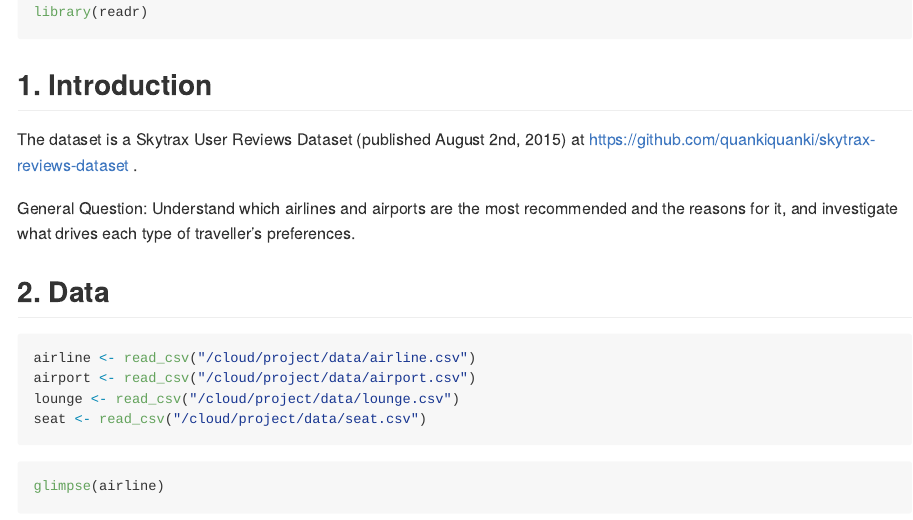
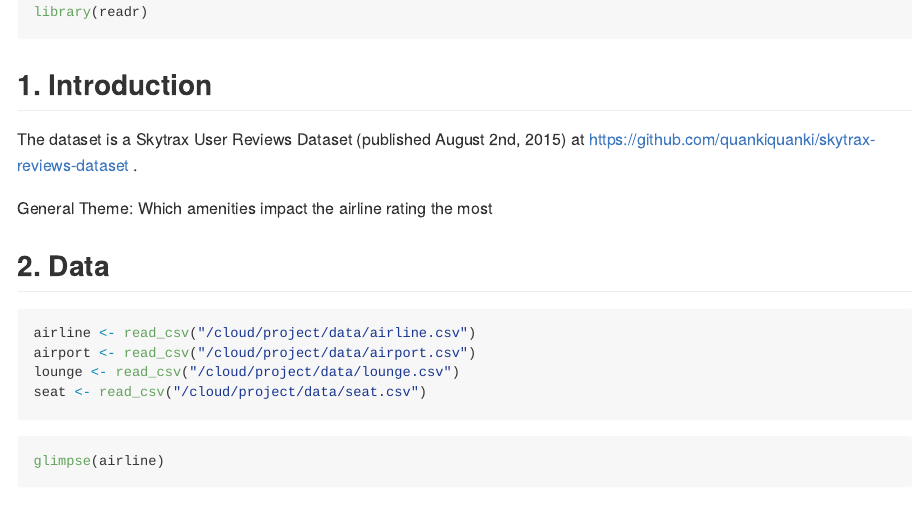
Before and after one commit to ids-s1-20/project-mac_roni, an R Markdown document (proposal/proposal.Rmd): the page in a window 1100 px wide, from 200 px down. The pictures show the output file proposal/proposal.md that the author committed with the source, drawn offline in the style of GitHub.

Commit message:
General theme update

```diff
--- a/proposal/proposal.Rmd
+++ b/proposal/proposal.Rmd
@@ -14,7 +14,7 @@ library(readr)
 The dataset is a Skytrax User Reviews Dataset (published August 2nd, 2015) at https://github.com/quankiquanki/skytrax-reviews-dataset .
 
 
-General Question: Understand which airlines and airports are the most recommended and the reasons for it, and investigate what drives each type of traveller’s preferences.
+General Theme: Which amenities impact the airline rating the most
 
 
 
```
Also changed, not shown: proposal/proposal.md.
